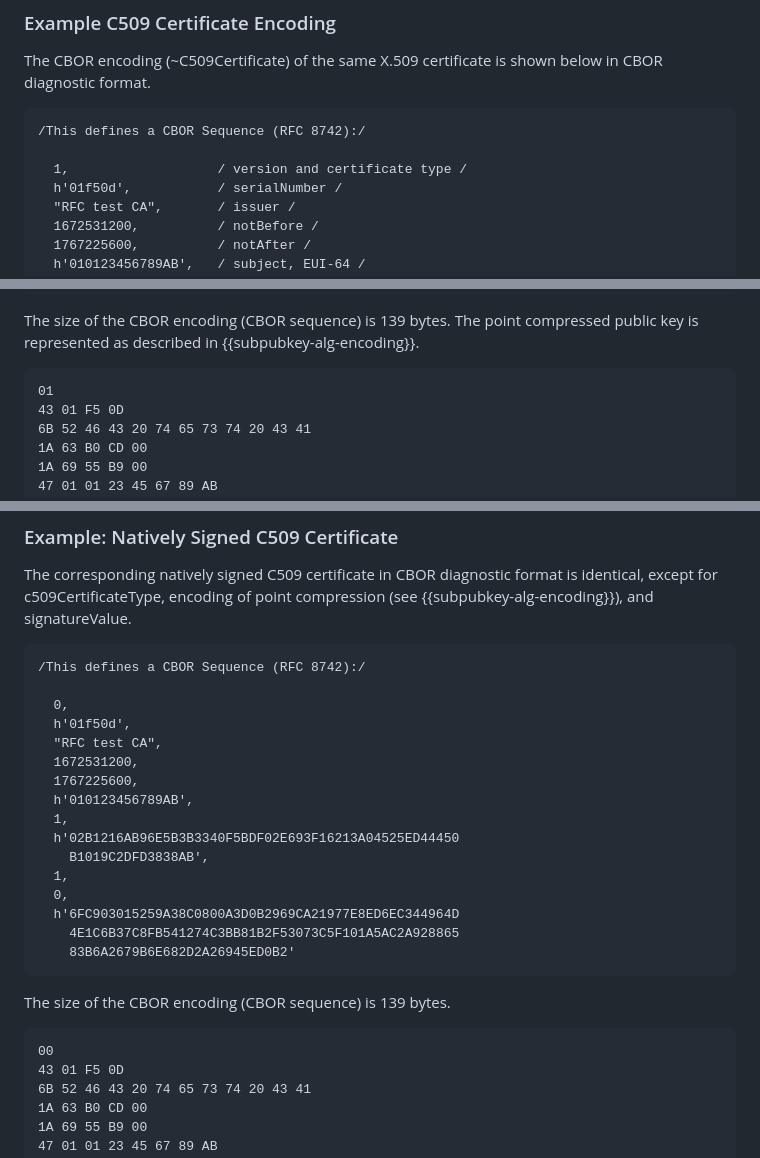
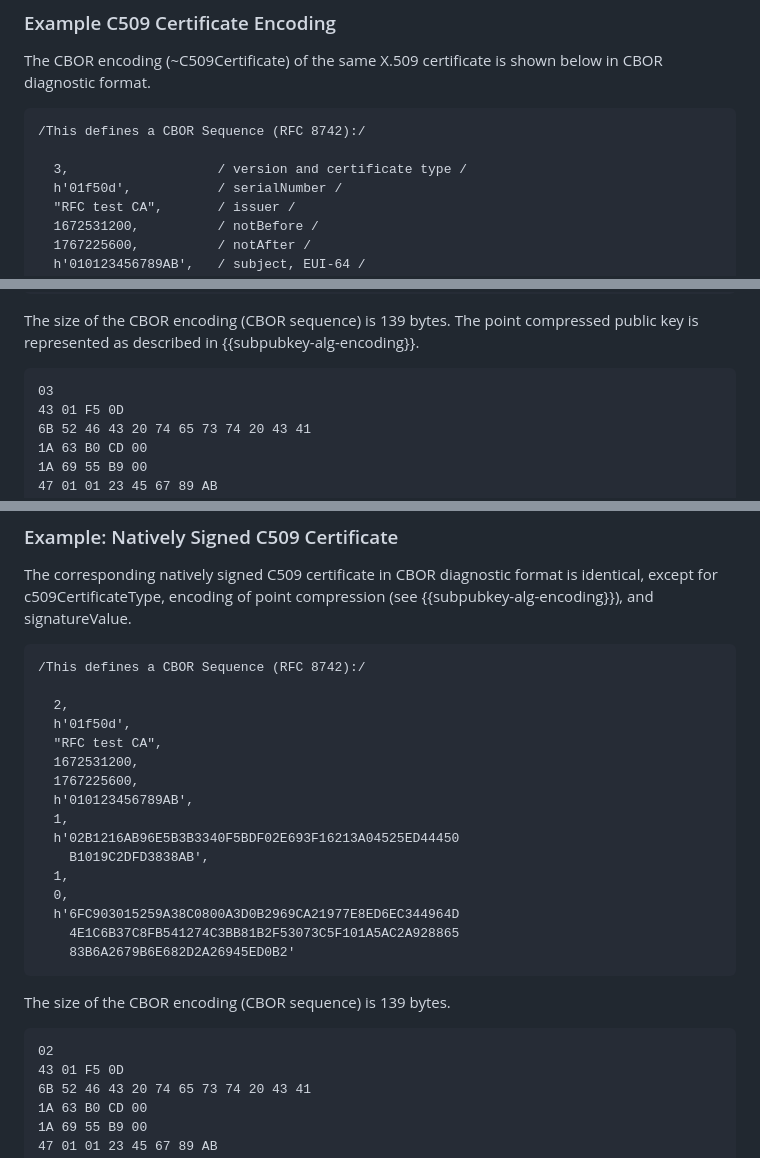
Before and after one commit to cose-wg/CBOR-certificates, a Markdown page: draft-ietf-cose-cbor-encoded-cert.md, 3 parts joined by grey strips. Rendered like a GitHub page.

```diff
--- a/draft-ietf-cose-cbor-encoded-cert.md
+++ b/draft-ietf-cose-cbor-encoded-cert.md
@@ -2108,7 +2108,7 @@ The CBOR encoding (~C509Certificate) of the same X.509 certificate is shown belo
 ~~~~~~~~~~~
 /This defines a CBOR Sequence (RFC 8742):/
 
-  1,                   / version and certificate type /
+  3,                   / version and certificate type /
   h'01f50d',           / serialNumber /
   "RFC test CA",       / issuer /
   1672531200,          / notBefore /
@@ -2130,7 +2130,7 @@ The CBOR encoding (~C509Certificate) of the same X.509 certificate is shown belo
 The size of the CBOR encoding (CBOR sequence) is 139 bytes. The point compressed public key is represented as described in {{subpubkey-alg-encoding}}.
 
 ~~~~~~~~~~~
-01
+03
 43 01 F5 0D
 6B 52 46 43 20 74 65 73 74 20 43 41
 1A 63 B0 CD 00
@@ -2153,7 +2153,7 @@ The corresponding natively signed C509 certificate in CBOR diagnostic format is
 ~~~~~~~~~~~
 /This defines a CBOR Sequence (RFC 8742):/
 
-  0,
+  2,
   h'01f50d',
   "RFC test CA",
   1672531200,
@@ -2172,7 +2172,7 @@ The corresponding natively signed C509 certificate in CBOR diagnostic format is
 The size of the CBOR encoding (CBOR sequence) is 139 bytes.
 
 ~~~~~~~~~~~
-00
+02
 43 01 F5 0D
 6B 52 46 43 20 74 65 73 74 20 43 41
 1A 63 B0 CD 00
```
Also changed, not shown: other parts of draft-ietf-cose-cbor-encoded-cert.md (+4 -4 lines).
